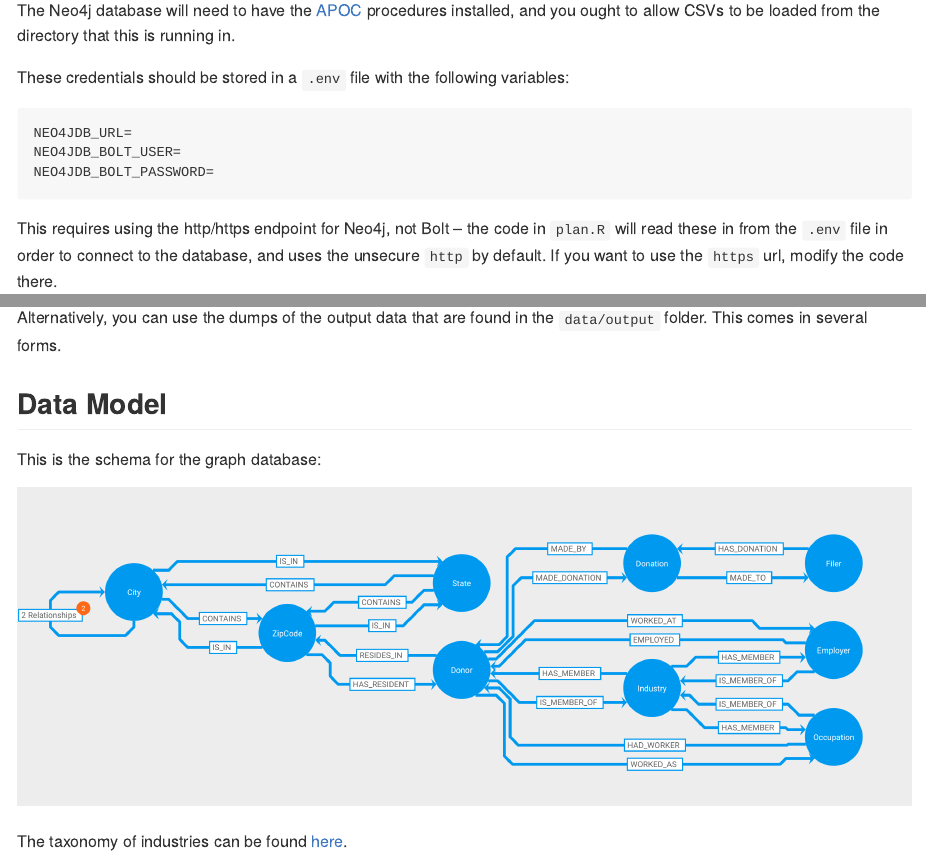
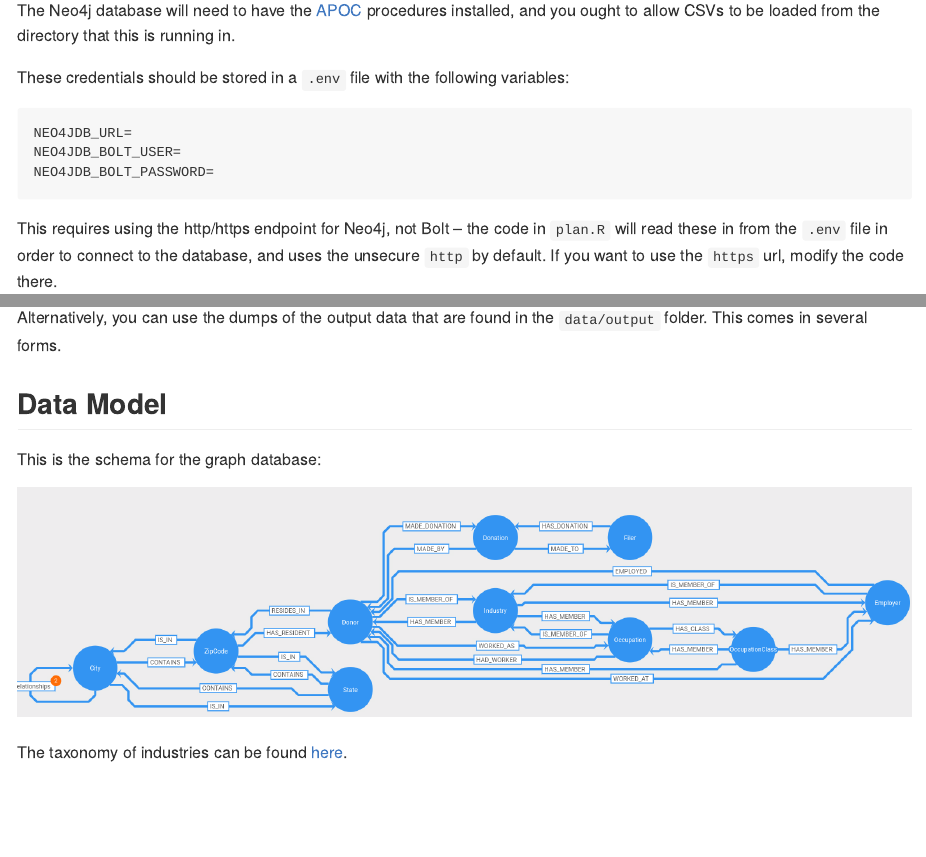
Before and after one commit to mpancia/san-francisco-ethics-d5, an R Markdown document (README.rmd): the page in a window 1100 px wide, from 1680 px down, and a second part further down, joined at a grey line. The pictures show the output file README.md that the author committed with the source, drawn offline in the style of GitHub.

Commit message:
Update graph schema

```diff
--- a/README.rmd
+++ b/README.rmd
@@ -84,7 +84,7 @@
 
 This is the schema for the graph database:
 
-![Graph Schema](data/static/graph_schema.png)
+![Graph Schema](data/static/graph_schema_2.png)
 
 The taxonomy of industries can be found [here](data/industry_taxonomy.csv).
 
```
Also changed, not shown: README.md, data/static/graph_schema_2.png (added).
